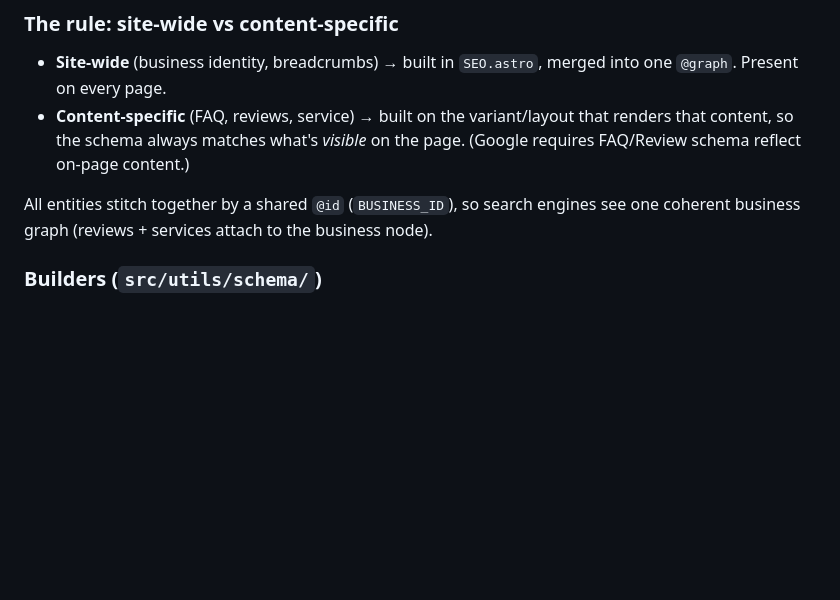
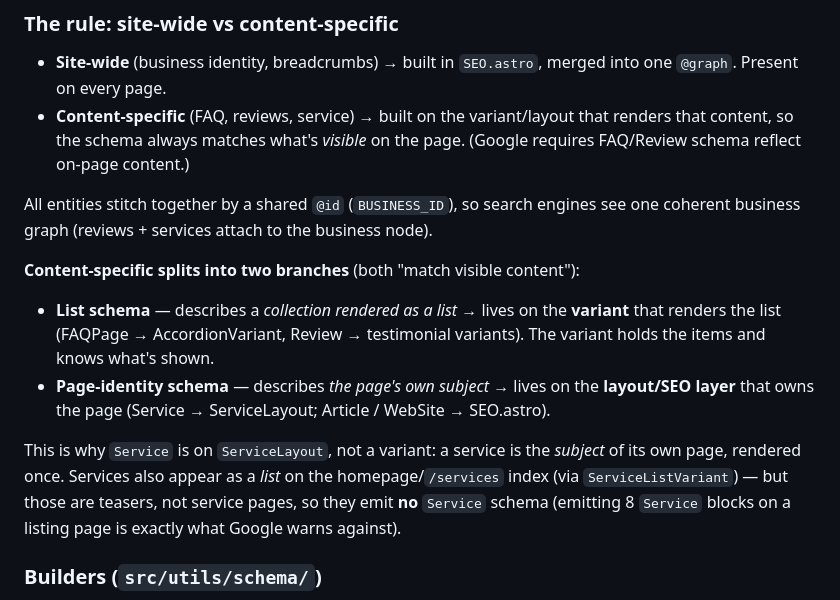
Before and after one commit to griffinsurett/johns-pro-roofing, a Markdown page: GREASTRO-UPGRADES.md, the part around the change. Drawn GitHub-style; blank space fills up the shorter version.

```diff
--- a/GREASTRO-UPGRADES.md
+++ b/GREASTRO-UPGRADES.md
@@ -63,6 +63,21 @@ The centerpiece. A clean, reusable convention split across three layers.
 All entities stitch together by a shared `@id` (`BUSINESS_ID`), so search
 engines see one coherent business graph (reviews + services attach to the
 business node).
+
+**Content-specific splits into two branches** (both "match visible content"):
+
+- **List schema** — describes a *collection rendered as a list* → lives on the
+  **variant** that renders the list (FAQPage → AccordionVariant, Review →
+  testimonial variants). The variant holds the items and knows what's shown.
+- **Page-identity schema** — describes *the page's own subject* → lives on the
+  **layout/SEO layer** that owns the page (Service → ServiceLayout; Article /
+  WebSite → SEO.astro).
+
+This is why `Service` is on `ServiceLayout`, not a variant: a service is the
+*subject* of its own page, rendered once. Services also appear as a *list* on
+the homepage/`/services` index (via `ServiceListVariant`) — but those are
+teasers, not service pages, so they emit **no** `Service` schema (emitting 8
+`Service` blocks on a listing page is exactly what Google warns against).
 
 ### Builders (`src/utils/schema/`)
 
```
